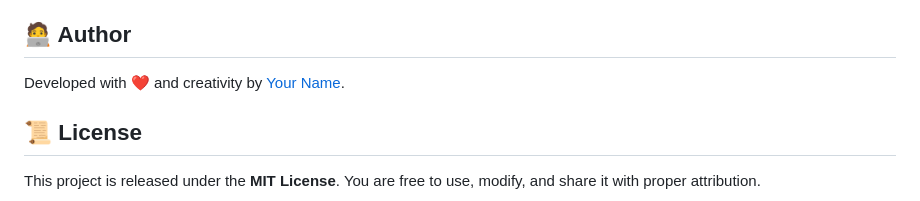
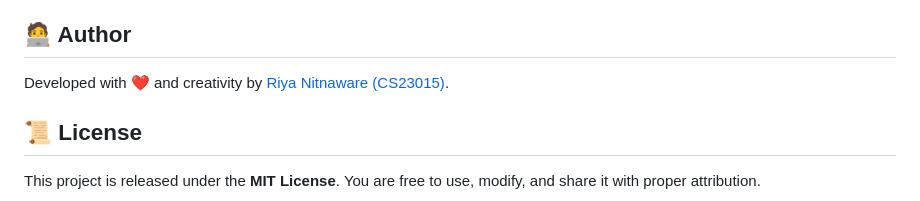
Before and after one commit to riya-nitnaware/Magic-Tab-Bar-Project, a Markdown page: README.md, the part around the change. GitHub-like rendering.

```diff
--- a/README.md
+++ b/README.md
@@ -92,7 +92,7 @@ Each tab icon glows in its own unique color:
 
 ## 🧑‍💻 Author
 
-Developed with ❤️ and creativity by [Your Name](https://github.com/your-username).
+Developed with ❤️ and creativity by [Riya Nitnaware (CS23015)](https://github.com/riya-nitnaware).
 
 
 
```
